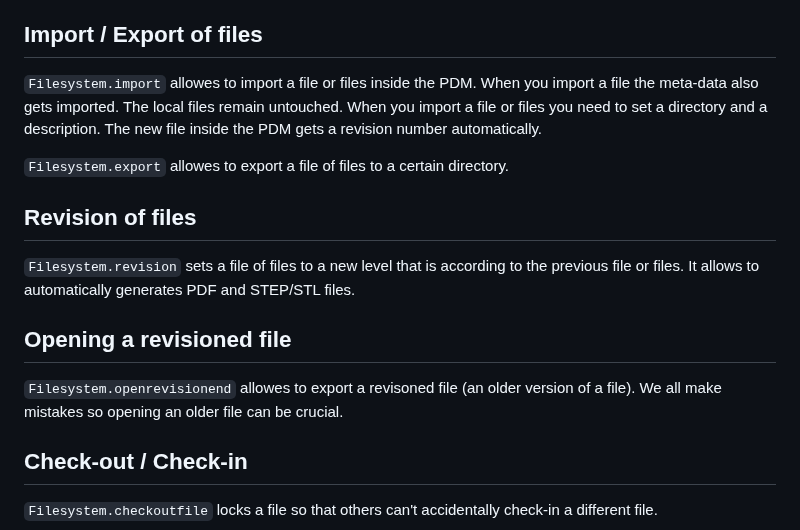
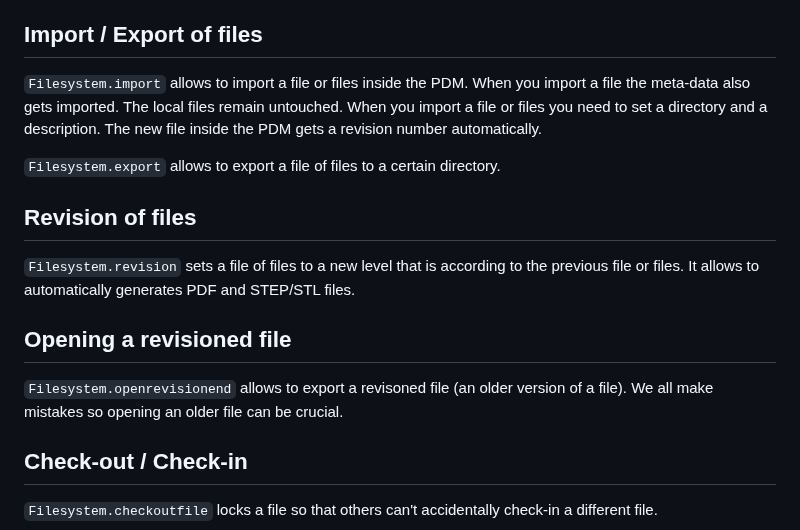
Before and after one commit to grd/FreePDM, a Markdown page: src/filesystem/README.md, the part around the change. Drawn GitHub-style.

Commit message:
Update README.md
Typos

```diff
--- a/src/filesystem/README.md
+++ b/src/filesystem/README.md
@@ -6,15 +6,15 @@ The Filesystem is a major part of FreePDM. It is primarily a storage of files th
 TheFilesystem class containes all the things that are needed to manipulate files inside the PDM. Essentially it is a storage of files.
 
 ## Import / Export of files
-`Filesystem.import` allowes to import a file or files inside the PDM. When you import a file the meta-data also gets imported. The local files remain untouched. When you import a file or files you need to set a directory and a description. The new file inside the PDM gets a revision number automatically.
+`Filesystem.import` allows to import a file or files inside the PDM. When you import a file the meta-data also gets imported. The local files remain untouched. When you import a file or files you need to set a directory and a description. The new file inside the PDM gets a revision number automatically.
 
-`Filesystem.export` allowes to export a file of files to a certain directory.
+`Filesystem.export` allows to export a file of files to a certain directory.
 
 ## Revision of files
 `Filesystem.revision` sets a file of files to a new level that is according to the previous file or files. It allows to automatically generates PDF and STEP/STL files.
 
 ## Opening a revisioned file
-`Filesystem.openrevisionend` allowes to export a revisoned file (an older version of a file). We all make mistakes so opening an older file can be crucial.
+`Filesystem.openrevisionend` allows to export a revisoned file (an older version of a file). We all make mistakes so opening an older file can be crucial.
 
 ## Check-out / Check-in
 `Filesystem.checkoutfile` locks a file so that others can't accidentally check-in a different file.
```
